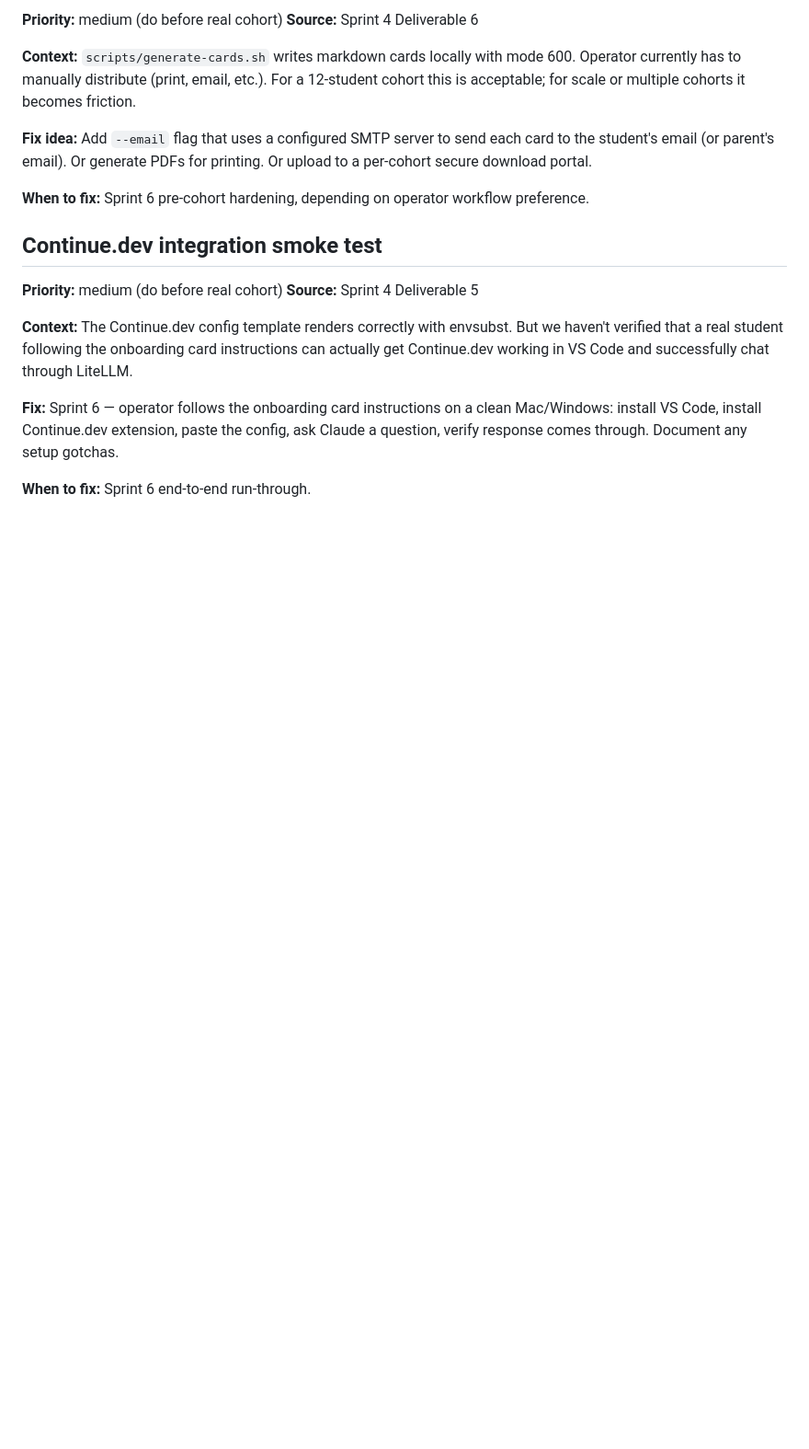
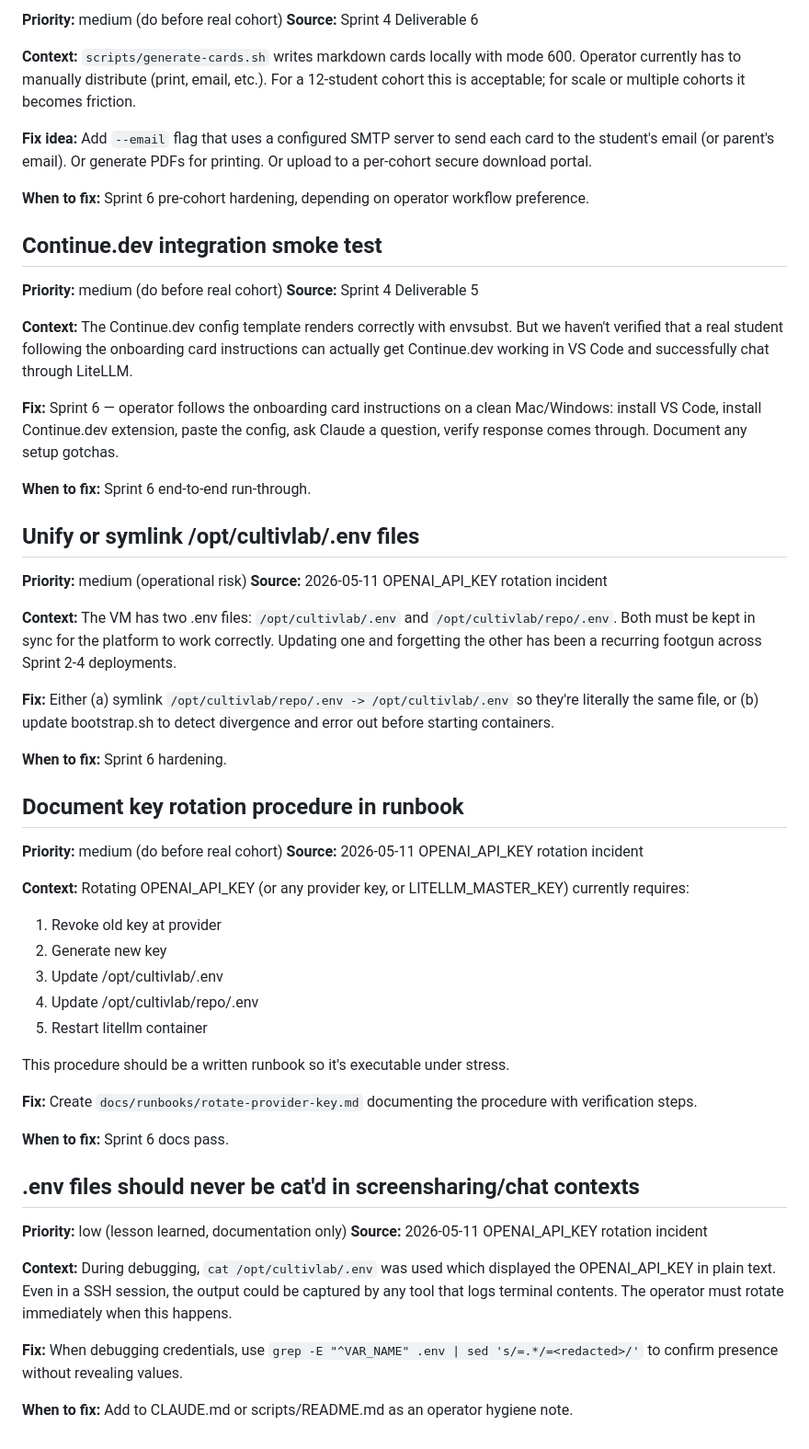
Before and after one commit to ashkum/cultivlab-platform, a Markdown page: docs/BACKLOG.md, the part around the change. Shown at 92% size. Drawn GitHub-style; blank space fills up the shorter version.

Commit message:
[docs] BACKLOG: key rotation procedure + unify .env files + cat .env discipline

```diff
--- a/docs/BACKLOG.md
+++ b/docs/BACKLOG.md
@@ -254,3 +254,51 @@ install VS Code, install Continue.dev extension, paste the config, ask Claude a
 response comes through. Document any setup gotchas.
 
 **When to fix:** Sprint 6 end-to-end run-through.
+
+## Unify or symlink /opt/cultivlab/.env files
+
+**Priority:** medium (operational risk) **Source:** 2026-05-11 OPENAI_API_KEY rotation incident
+
+**Context:** The VM has two .env files: `/opt/cultivlab/.env` and `/opt/cultivlab/repo/.env`. Both
+must be kept in sync for the platform to work correctly. Updating one and forgetting the other has
+been a recurring footgun across Sprint 2-4 deployments.
+
+**Fix:** Either (a) symlink `/opt/cultivlab/repo/.env -> /opt/cultivlab/.env` so they're literally
+the same file, or (b) update bootstrap.sh to detect divergence and error out before starting
+containers.
+
+**When to fix:** Sprint 6 hardening.
+
+## Document key rotation procedure in runbook
+
+**Priority:** medium (do before real cohort) **Source:** 2026-05-11 OPENAI_API_KEY rotation incident
+
+**Context:** Rotating OPENAI_API_KEY (or any provider key, or LITELLM_MASTER_KEY) currently
+requires:
+
+1. Revoke old key at provider
+2. Generate new key
+3. Update /opt/cultivlab/.env
+4. Update /opt/cultivlab/repo/.env
+5. Restart litellm container
+
+This procedure should be a written runbook so it's executable under stress.
+
+**Fix:** Create `docs/runbooks/rotate-provider-key.md` documenting the procedure with verification
+steps.
+
+**When to fix:** Sprint 6 docs pass.
+
+## .env files should never be cat'd in screensharing/chat contexts
+
+**Priority:** low (lesson learned, documentation only) **Source:** 2026-05-11 OPENAI_API_KEY
+rotation incident
+
+**Context:** During debugging, `cat /opt/cultivlab/.env` was used which displayed the OPENAI_API_KEY
+in plain text. Even in a SSH session, the output could be captured by any tool that logs terminal
+contents. The operator must rotate immediately when this happens.
+
+**Fix:** When debugging credentials, use `grep -E "^VAR_NAME" .env | sed 's/=.*/=<redacted>/'` to
+confirm presence without revealing values.
+
+**When to fix:** Add to CLAUDE.md or scripts/README.md as an operator hygiene note.
```
